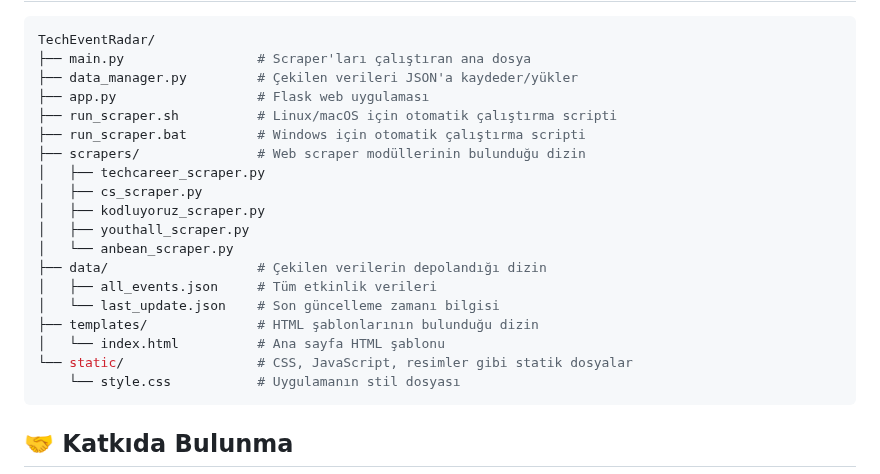
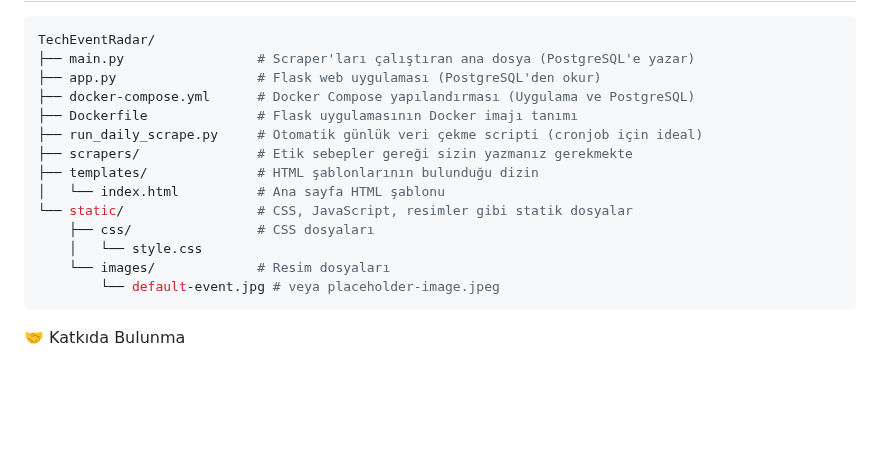
Before and after one commit to Metrohan/TechEventRadar, a Markdown page: README.md, the part around one of its changes. GitHub-like rendering; blank space fills up the shorter version.

````diff
--- a/README.md
+++ b/README.md
@@ -86,23 +136,18 @@ chmod +x run_scraper.sh
 TechEventRadar/
-├── main.py                 # Scraper'ları çalıştıran ana dosya
-├── data_manager.py         # Çekilen verileri JSON'a kaydeder/yükler
-├── app.py                  # Flask web uygulaması
-├── run_scraper.sh          # Linux/macOS için otomatik çalıştırma scripti
-├── run_scraper.bat         # Windows için otomatik çalıştırma scripti
-├── scrapers/               # Web scraper modüllerinin bulunduğu dizin
-│   ├── techcareer_scraper.py
-│   ├── cs_scraper.py
-│   ├── kodluyoruz_scraper.py
-│   ├── youthall_scraper.py
-│   └── anbean_scraper.py
-├── data/                   # Çekilen verilerin depolandığı dizin
-│   ├── all_events.json     # Tüm etkinlik verileri
-│   └── last_update.json    # Son güncelleme zamanı bilgisi
+├── main.py                 # Scraper'ları çalıştıran ana dosya (PostgreSQL'e yazar)
+├── app.py                  # Flask web uygulaması (PostgreSQL'den okur)
+├── docker-compose.yml      # Docker Compose yapılandırması (Uygulama ve PostgreSQL)
+├── Dockerfile              # Flask uygulamasının Docker imajı tanımı
+├── run_daily_scrape.py     # Otomatik günlük veri çekme scripti (cronjob için ideal)
+├── scrapers/               # Etik sebepler gereği sizin yazmanız gerekmekte
 ├── templates/              # HTML şablonlarının bulunduğu dizin
 │   └── index.html          # Ana sayfa HTML şablonu
 └── static/                 # CSS, JavaScript, resimler gibi statik dosyalar
-    └── style.css           # Uygulamanın stil dosyası
+    ├── css/                # CSS dosyaları
+    │   └── style.css
+    └── images/             # Resim dosyaları
+        └── default-event.jpg # veya placeholder-image.jpeg
 ```
 
-## 🤝 Katkıda Bulunma
+🤝 Katkıda Bulunma
 
````
Also changed, not shown: other parts of README.md (+96 -48 lines).
